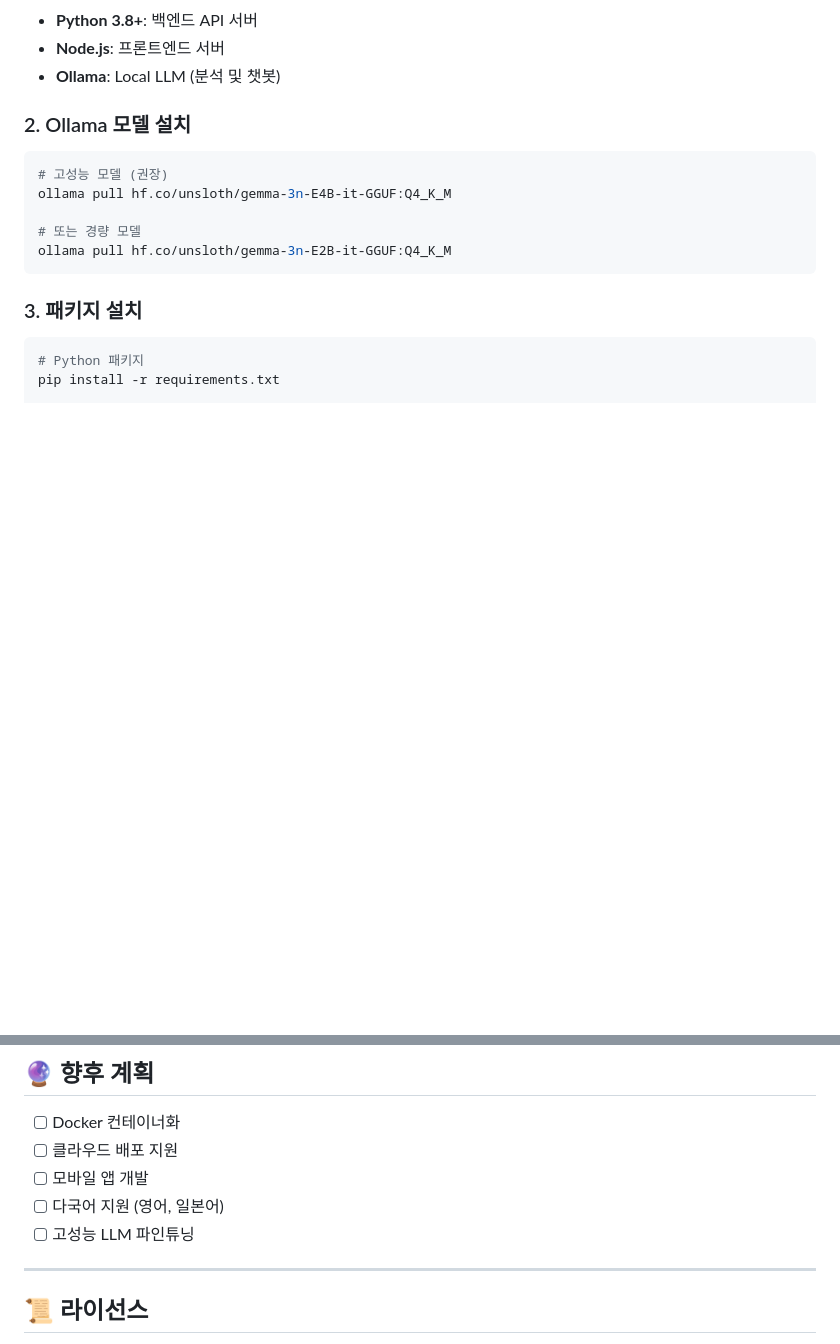
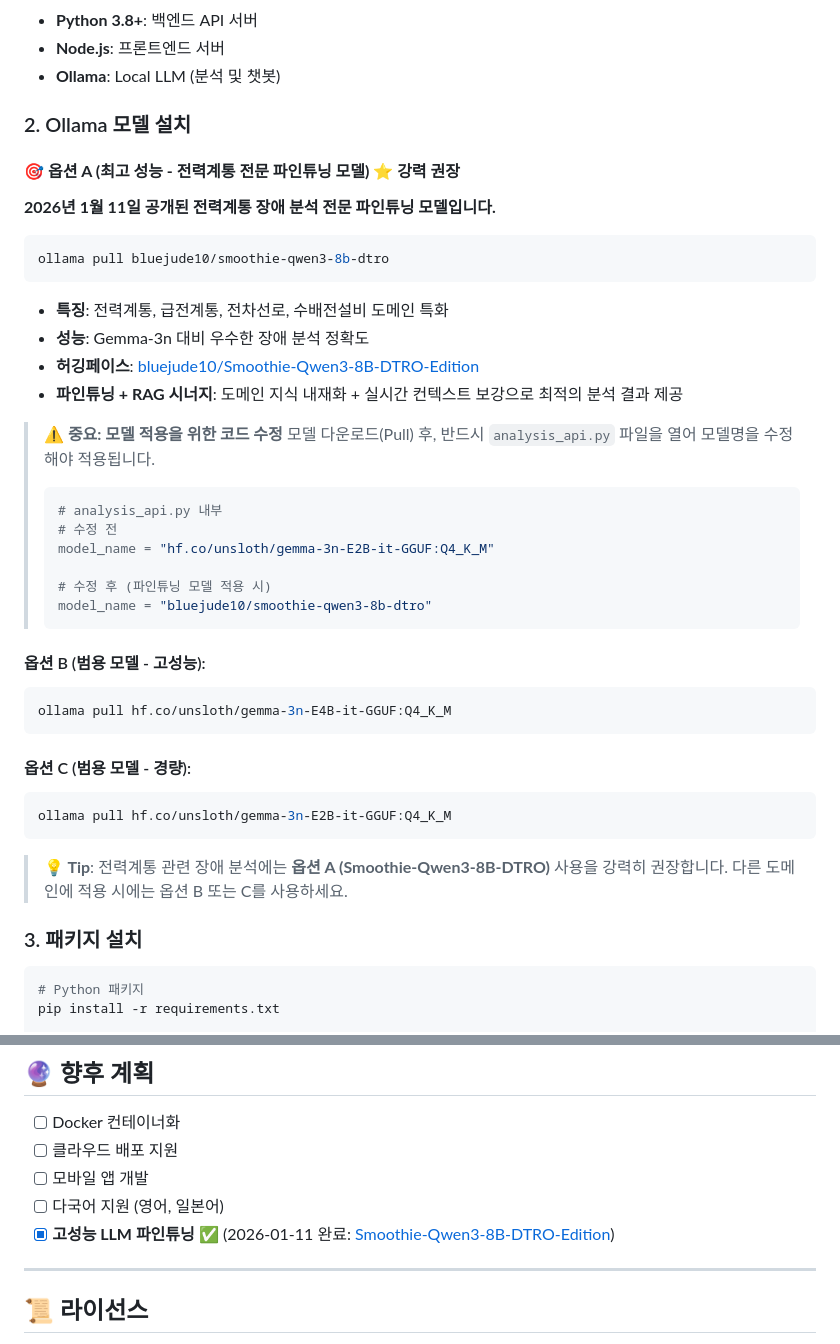
Before and after one commit to aremany/DTRO-Integrated-Platform, a Markdown page: README.md, 2 parts joined by grey strips. Rendered like a GitHub page; blank space fills up the shorter version.

Commit message:
feat: Add Smoothie-Qwen3-8B-DTRO fine-tuned model support
- Add fine-tuned model as recommended option (Option A)
- Include code modification guide for analysis_api.py
- Update future plans: mark fine-tuning as completed
- Update DEV_LOG with 2026-01-11 major update
- Provide HuggingFace model link and integration guide

````diff
--- a/README.md
+++ b/README.md
@@ -97,13 +97,39 @@
 - **Ollama**: Local LLM (분석 및 챗봇)
 
 ### 2. Ollama 모델 설치
+
+#### 🎯 **옵션 A (최고 성능 - 전력계통 전문 파인튜닝 모델) ⭐ 강력 권장**
+**2026년 1월 11일 공개된 전력계통 장애 분석 전문 파인튜닝 모델입니다.**
 ```bash
-# 고성능 모델 (권장)
+ollama pull bluejude10/smoothie-qwen3-8b-dtro
+```
+- **특징**: 전력계통, 급전계통, 전차선로, 수배전설비 도메인 특화
+- **성능**: Gemma-3n 대비 우수한 장애 분석 정확도
+- **허깅페이스**: [bluejude10/Smoothie-Qwen3-8B-DTRO-Edition](https://huggingface.co/bluejude10/Smoothie-Qwen3-8B-DTRO-Edition)
+- **파인튜닝 + RAG 시너지**: 도메인 지식 내재화 + 실시간 컨텍스트 보강으로 최적의 분석 결과 제공
+
+> **⚠️ 중요: 모델 적용을 위한 코드 수정**
+> 모델 다운로드(Pull) 후, 반드시 `analysis_api.py` 파일을 열어 모델명을 수정해야 적용됩니다.
+> ```python
+> # analysis_api.py 내부
+> # 수정 전
+> model_name = "hf.co/unsloth/gemma-3n-E2B-it-GGUF:Q4_K_M"
+>
+> # 수정 후 (파인튜닝 모델 적용 시)
+> model_name = "bluejude10/smoothie-qwen3-8b-dtro"
+> ```
+
+#### 옵션 B (범용 모델 - 고성능):
+```bash
 ollama pull hf.co/unsloth/gemma-3n-E4B-it-GGUF:Q4_K_M
+```
 
-# 또는 경량 모델
+#### 옵션 C (범용 모델 - 경량):
+```bash
 ollama pull hf.co/unsloth/gemma-3n-E2B-it-GGUF:Q4_K_M
 ```
+
+> **💡 Tip**: 전력계통 관련 장애 분석에는 **옵션 A (Smoothie-Qwen3-8B-DTRO)** 사용을 강력히 권장합니다. 다른 도메인에 적용 시에는 옵션 B 또는 C를 사용하세요.
 
 ### 3. 패키지 설치
 ```bash
@@ -233,7 +259,7 @@ node server.js
 - [ ] 클라우드 배포 지원
 - [ ] 모바일 앱 개발
 - [ ] 다국어 지원 (영어, 일본어)
-- [ ] 고성능 LLM 파인튜닝
+- [x] **고성능 LLM 파인튜닝** ✅ (2026-01-11 완료: [Smoothie-Qwen3-8B-DTRO-Edition](https://huggingface.co/bluejude10/Smoothie-Qwen3-8B-DTRO-Edition))
 
 ---
 
````
Also changed, not shown: DEV_LOG.md (+23 -1 lines).
